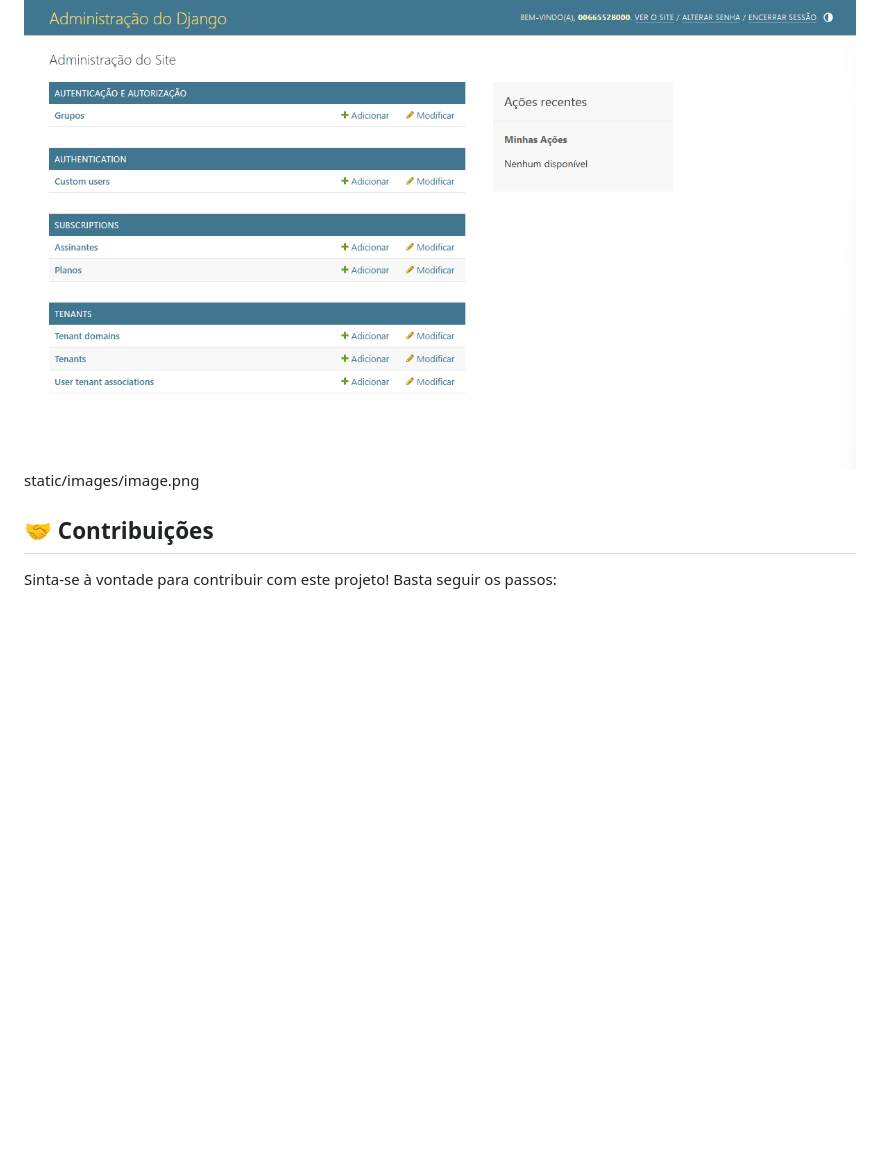
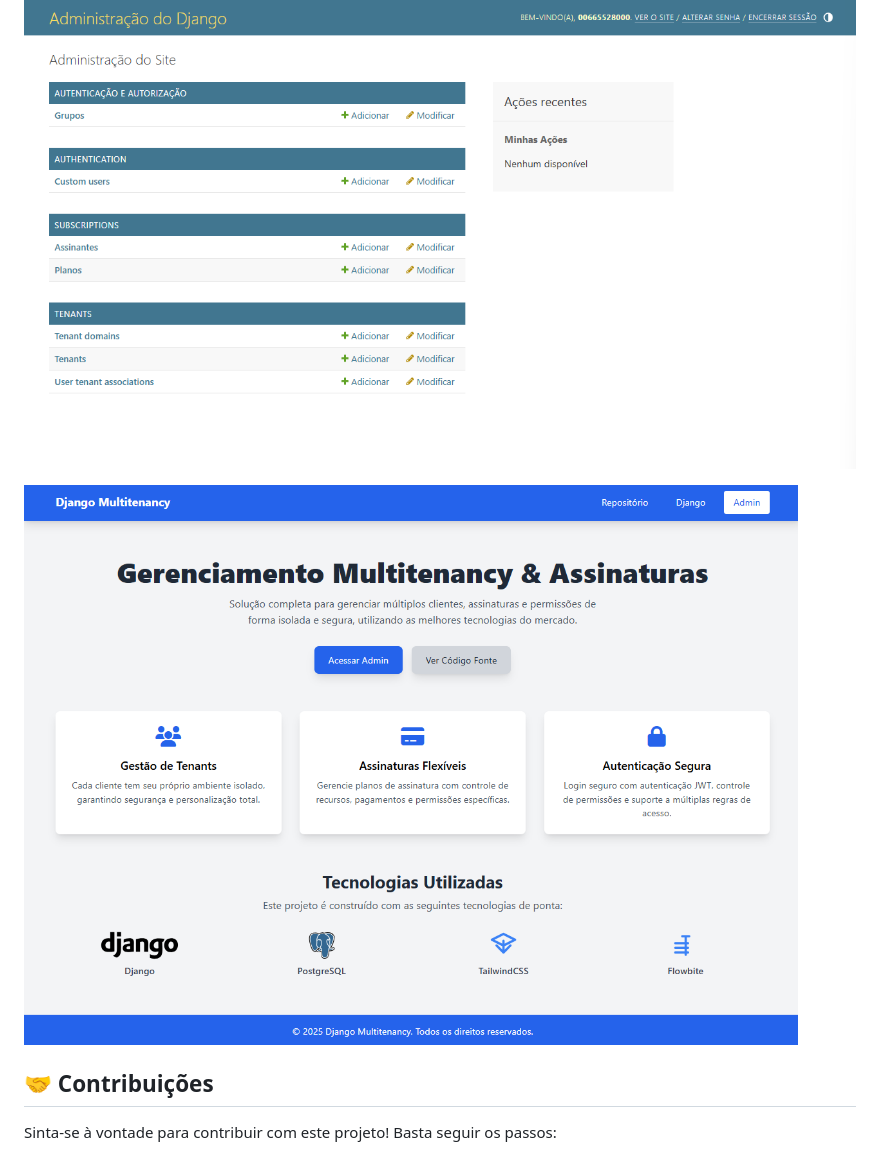
Before and after one commit to vivinfor/django-multitenancy-subscriptions, a Markdown page: README.md, the part around the change. Drawn GitHub-style; pictures changed too: static/images/image-02.png (added); blank space fills up the shorter version.

```diff
--- a/README.md
+++ b/README.md
@@ -74,7 +74,8 @@ O projeto permite gerenciar planos de assinatura diretamente pelo Django Admin.
 ## 📸 Prints / Demonstração
 
 ![Demonstração](static/images/image-01.png)
-static/images/image.png
+
+![Demonstração](static/images/image-02.png)
 
 ## 🤝 Contribuições
 Sinta-se à vontade para contribuir com este projeto! Basta seguir os passos:
```
